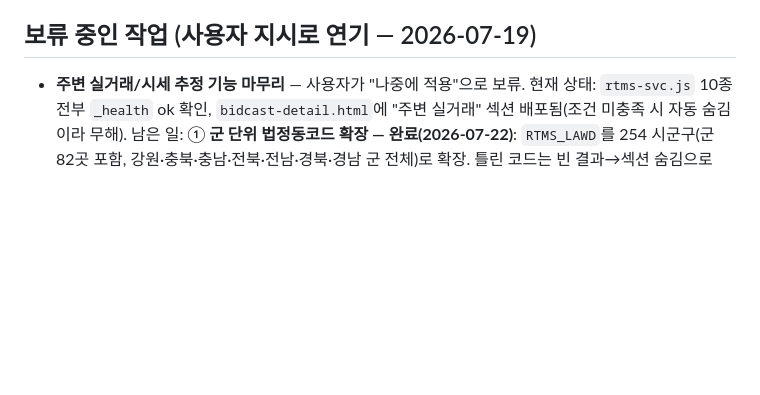
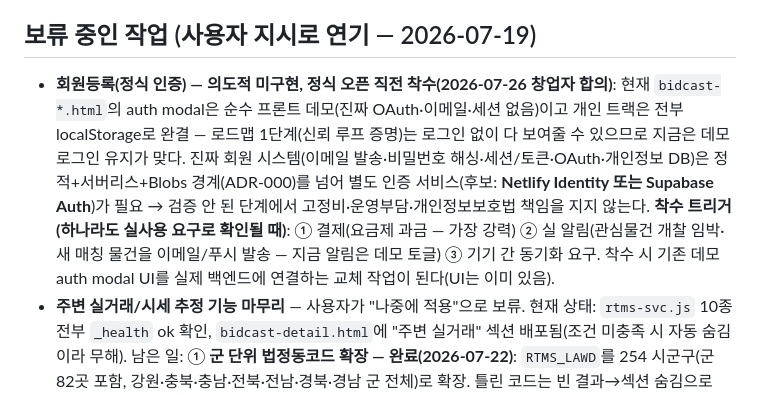
Before and after one commit to joonykim69-cyber/glittering-entremet-8307af, a Markdown page: CLAUDE.md, the part around the change. GitHub-like rendering; blank space fills up the shorter version.

```diff
--- a/CLAUDE.md
+++ b/CLAUDE.md
@@ -101,6 +101,7 @@ A 15-page static prototype (`bidcast*.html`) for an Onbid auction winning-bid pr
 
 ## 보류 중인 작업 (사용자 지시로 연기 — 2026-07-19)
 
+- **회원등록(정식 인증) — 의도적 미구현, 정식 오픈 직전 착수(2026-07-26 창업자 합의)**: 현재 `bidcast-*.html`의 auth modal은 순수 프론트 데모(진짜 OAuth·이메일·세션 없음)이고 개인 트랙은 전부 localStorage로 완결 — 로드맵 1단계(신뢰 루프 증명)는 로그인 없이 다 보여줄 수 있으므로 지금은 데모 로그인 유지가 맞다. 진짜 회원 시스템(이메일 발송·비밀번호 해싱·세션/토큰·OAuth·개인정보 DB)은 정적+서버리스+Blobs 경계(ADR-000)를 넘어 별도 인증 서비스(후보: **Netlify Identity 또는 Supabase Auth**)가 필요 → 검증 안 된 단계에서 고정비·운영부담·개인정보보호법 책임을 지지 않는다. **착수 트리거(하나라도 실사용 요구로 확인될 때)**: ① 결제(요금제 과금 — 가장 강력) ② 실 알림(관심물건 개찰 임박·새 매칭 물건을 이메일/푸시 발송 — 지금 알림은 데모 토글) ③ 기기 간 동기화 요구. 착수 시 기존 데모 auth modal UI를 실제 백엔드에 연결하는 교체 작업이 된다(UI는 이미 있음).
 - **주변 실거래/시세 추정 기능 마무리** — 사용자가 "나중에 적용"으로 보류. 현재 상태: `rtms-svc.js` 10종 전부 `_health` ok 확인, `bidcast-detail.html`에 "주변 실거래" 섹션 배포됨(조건 미충족 시 자동 숨김이라 무해). 남은 일: ① **군 단위 법정동코드 확장 — 완료(2026-07-22)**: `RTMS_LAWD`를 254 시군구(군 82곳 포함, 강원·충북·충남·전북·전남·경북·경남 군 전체)로 확장. 틀린 코드는 빈 결과→섹션 숨김으로 degrade라 무해. ② 섹션 실물건 표시 검증(사용자 물건 2021-09579-010에서 미표시 — 용도 매핑 보강 PR #27 이후 재검증 안 됨, egress 차단으로 라이브 검증 미완), ③ 시뮬레이터 "예상 시세"에 실거래 ㎡당 중앙값 참고치 주입 — **1차 구현(2026-07-22)**: 상세 RTMS 섹션이 ㎡당 중앙값 계산 시 시뮬레이터 링크에 `mktM2`(㎡당)+`mktRef`(문구)를 부착, 시뮬레이터가 시세 슬라이더 아래 참고 노트로 표시(총 시세는 온비드가 전용면적 미제공이라 사용자가 면적 곱해 조정). 총 시세 자동 계산은 면적 데이터 부재로 불가, ④ 부동산원 가격지수 연동(활용신청 필요) → 6개월~3년 보수/기준/낙관 시나리오 밴드, ⑤ 시세 추정 봉인·채점 루프 편입.
 - **AI 리포트 모달 실물화 — 완료(2026-07-22)**: `bidcast-list.html`의 리포트 모달 4탭이 실물건(공매조건번호 보유)에 전부 실데이터 연결됨 — 기본정보(실시간 온비드 데이터), 종합분석(`rpAgent('expert')`→agents.js), 권리분석(`rpAgent('rights')` 도우미, 법률자문 아님), 적정가 분석(`renderPricePane`→`scoreboard?pred` 봉인 예측, blur-lock + 미봉인/실패 시 degrade). 데모(1~9)는 예시 유지. 별도 감정평가 탭은 없음(감정 데이터는 상세 페이지 담당).
 - **랩 페이지 실측화 — 배선 완료(2026-07-22), 데이터 대기**: `bidcast-lab.html`이 scoreboard를 조회해 오차 범위별 예측 비율(`errDist`)·자산군별 정확도(`byAsset`)를 실측치로 교체(표본 0이면 기존 "목표치 예시" 유지 — degrade). 이를 위해 `score-daily.js`에 오차 누적 버킷(`errBuckets` le5/le10/le15/le20, 중앙값 오차 절대값 기준)과 자산군별 집계(`byAsset` — pred.assetClass 부동산/차량/동산 등)를 추가하고 `scoreboard.js`가 `errDist`(누적 %)·`byAsset`을 노출. 모델 연혁·챔피언vs챌린저는 기존대로 실데이터. 실제 수치 노출은 score-daily 채점이 쌓이는 즉시 자동. (egress 차단으로 라이브 검증은 미완 — 목킹 스모크로 실측 교체·degrade 확인.)
```
Also changed, not shown: 000_PROJECT_MANIFESTO.md (+6 -0 lines).
